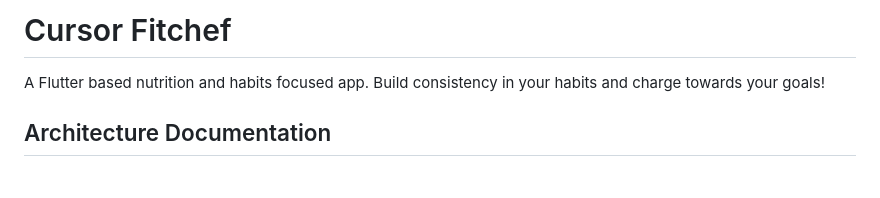
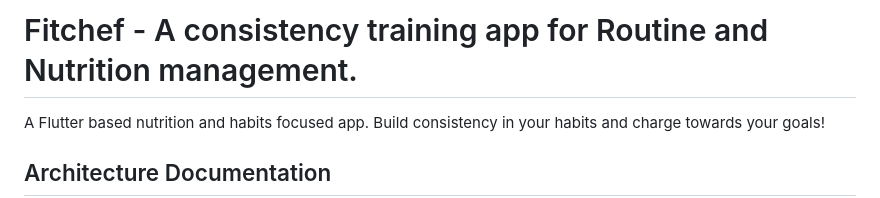
Before and after one commit to RaghavAbboy/Fit-Chef, a Markdown page: README.md, the part around the change. GitHub-like rendering; blank space fills up the shorter version.

Commit message:
Update project title and description in README

```diff
--- a/README.md
+++ b/README.md
@@ -1,4 +1,4 @@
-# Cursor Fitchef
+# Fitchef - A consistency training app for Routine and Nutrition management.
 
 A Flutter based nutrition and habits focused app. Build consistency in your habits and charge towards your goals!
 
```
